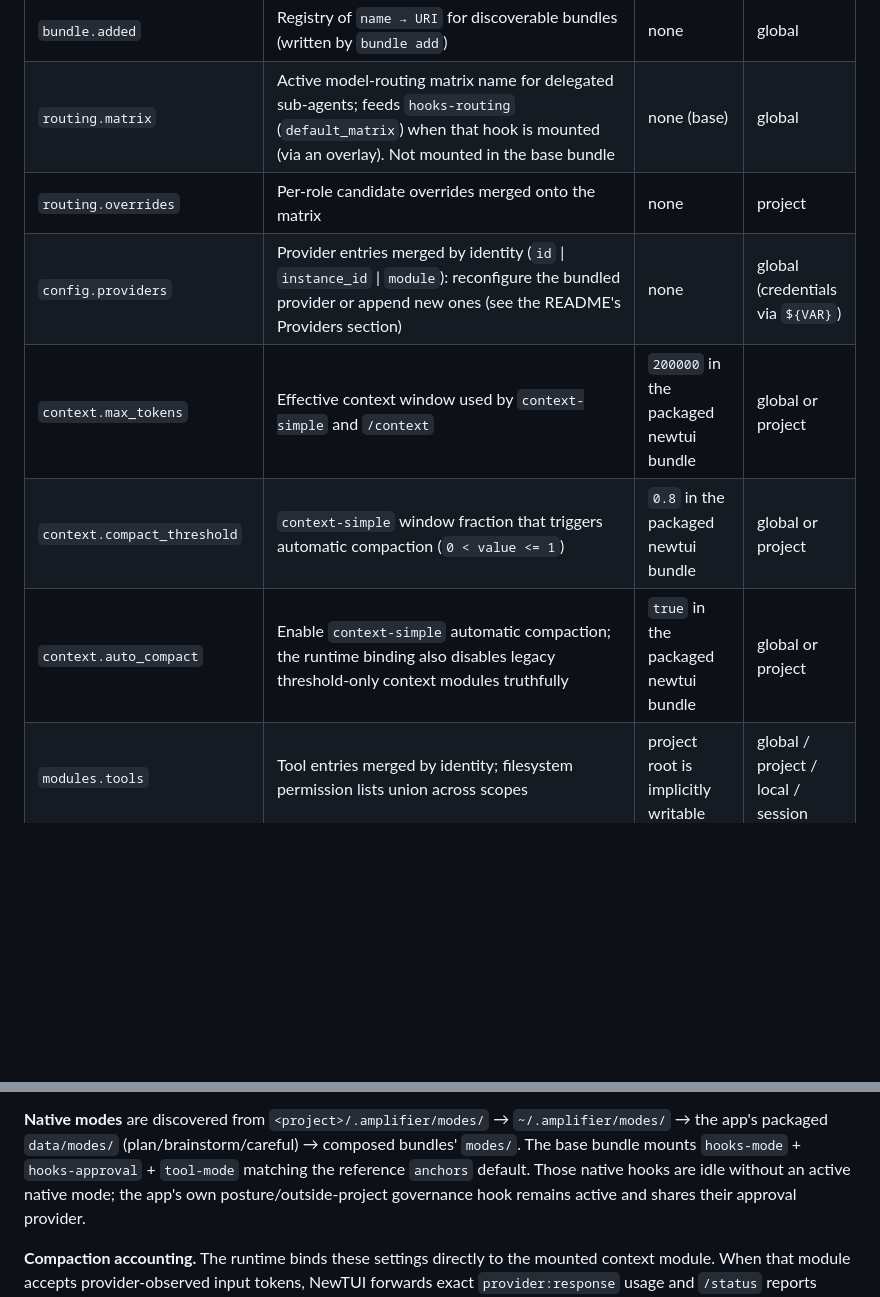
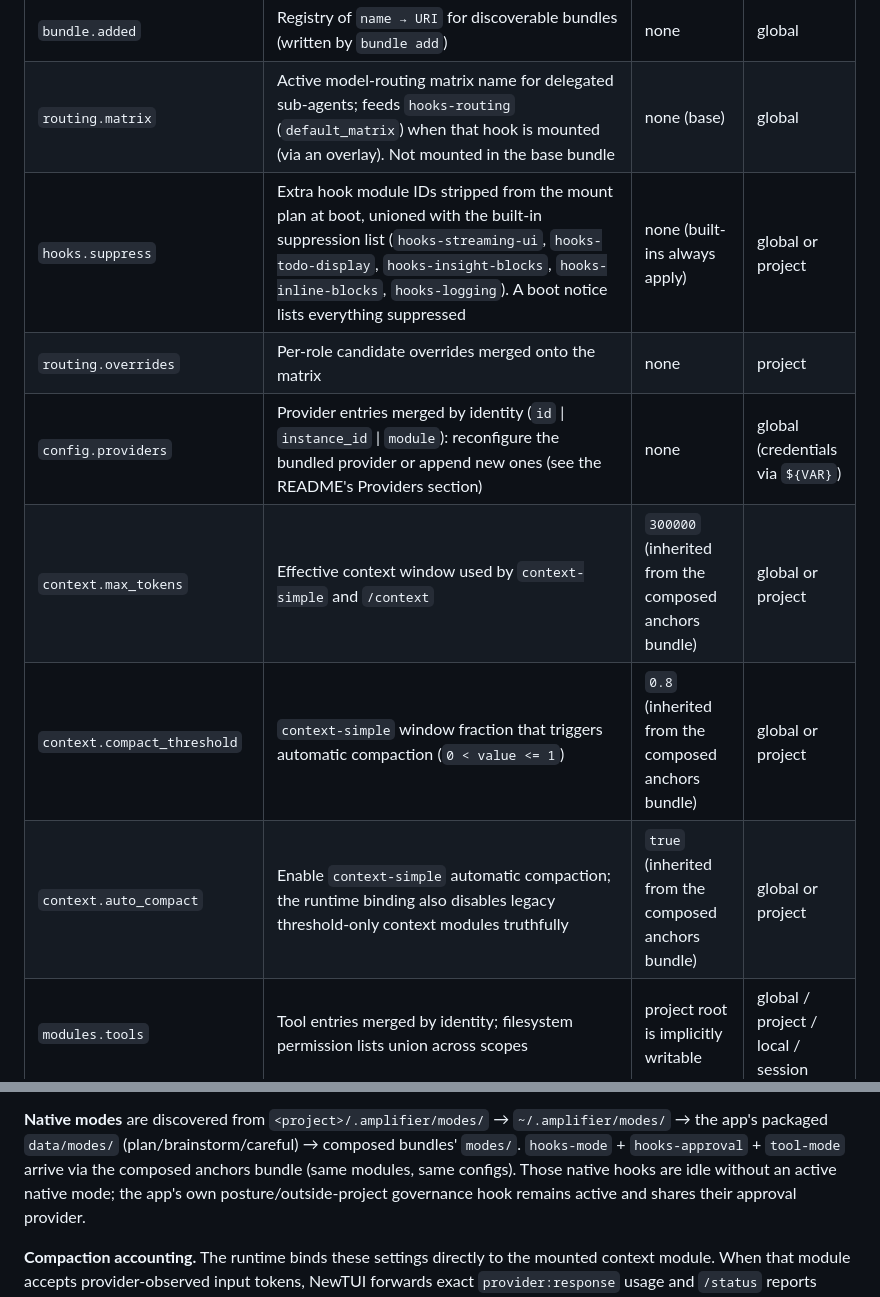
Before and after one commit to michaeljabbour/amplifier-app-newtui, a Markdown page: docs/SETTINGS.md, 2 parts joined by grey strips. GitHub-like rendering; blank space fills up the shorter version.

Commit message:
docs: SETTINGS — hooks.suppress key, anchors-inherited context defaults
Document the hooks.suppress settings key (unioned with the 5-entry
built-in suppression list) and update context.* default cells to
reflect the 300k/0.8/true values inherited from the composed anchors
bundle, not the old packaged newtui bundle.

🤖 Generated with [Amplifier](https://github.com/microsoft/amplifier)

Co-Authored-By: Amplifier <240397093+microsoft-amplifier@users.noreply.github.com>

```diff
--- a/docs/SETTINGS.md
+++ b/docs/SETTINGS.md
@@ -46,11 +46,12 @@ This is the complete set of keys the app consumes:
 | `bundle.app` | List of overlay bundle URIs composed onto **every** session (behavior add-ons) | none | global |
 | `bundle.added` | Registry of `name → URI` for discoverable bundles (written by `bundle add`) | none | global |
 | `routing.matrix` | Active model-routing matrix name for delegated sub-agents; feeds `hooks-routing` (`default_matrix`) when that hook is mounted (via an overlay). Not mounted in the base bundle | none (base) | global |
+| `hooks.suppress` | Extra hook module IDs stripped from the mount plan at boot, unioned with the built-in suppression list (`hooks-streaming-ui`, `hooks-todo-display`, `hooks-insight-blocks`, `hooks-inline-blocks`, `hooks-logging`). A boot notice lists everything suppressed | none (built-ins always apply) | global or project |
 | `routing.overrides` | Per-role candidate overrides merged onto the matrix | none | project |
 | `config.providers` | Provider entries merged by identity (`id` \| `instance_id` \| `module`): reconfigure the bundled provider or append new ones (see the README's Providers section) | none | global (credentials via `${VAR}`) |
-| `context.max_tokens` | Effective context window used by `context-simple` and `/context` | `200000` in the packaged newtui bundle | global or project |
-| `context.compact_threshold` | `context-simple` window fraction that triggers automatic compaction (`0 < value <= 1`) | `0.8` in the packaged newtui bundle | global or project |
-| `context.auto_compact` | Enable `context-simple` automatic compaction; the runtime binding also disables legacy threshold-only context modules truthfully | `true` in the packaged newtui bundle | global or project |
+| `context.max_tokens` | Effective context window used by `context-simple` and `/context` | `300000` (inherited from the composed anchors bundle) | global or project |
+| `context.compact_threshold` | `context-simple` window fraction that triggers automatic compaction (`0 < value <= 1`) | `0.8` (inherited from the composed anchors bundle) | global or project |
+| `context.auto_compact` | Enable `context-simple` automatic compaction; the runtime binding also disables legacy threshold-only context modules truthfully | `true` (inherited from the composed anchors bundle) | global or project |
 | `modules.tools` | Tool entries merged by identity; filesystem permission lists union across scopes | project root is implicitly writable | global / project / local / session |
 | `permissions.write_boundary` | App-level write gate. `open` (default, amplifier-app-cli parity): no governance pre-flight for writes outside the project and no write-shaped shell gating — the mounted filesystem tool stays the sole write enforcement (graceful tool error, never an approval). `guarded`: outside writes are blocked pre-flight and write-shaped shell escapes are classified outside-project. Denied and protected paths are enforced in both | `open` | global or project |
 | `pricing.live` | Live Helicone pricing: fresh `~/.amplifier/pricing_cache.json` (24 h TTL) applies at startup, else a background fetch swaps rates in for **new turns only**; `false` keeps the built-in offline table | `true` | global |
@@ -71,8 +72,8 @@ as `mcp_<server>_<tool>`. `/mcp add|remove` edits this file (takes effect next l
 
 **Native modes** are discovered from `<project>/.amplifier/modes/` → `~/.amplifier/modes/`
 → the app's packaged `data/modes/` (plan/brainstorm/careful) → composed bundles' `modes/`.
-The base bundle mounts `hooks-mode` + `hooks-approval` + `tool-mode` matching the reference
-`anchors` default. Those native hooks are idle without an active native mode; the app's
+`hooks-mode` + `hooks-approval` + `tool-mode` arrive via the composed anchors bundle (same
+modules, same configs). Those native hooks are idle without an active native mode; the app's
 own posture/outside-project governance hook remains active and shares their approval
 provider.
 
```
